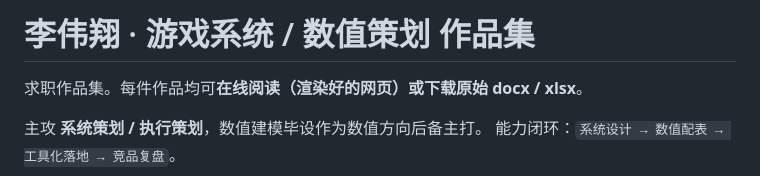
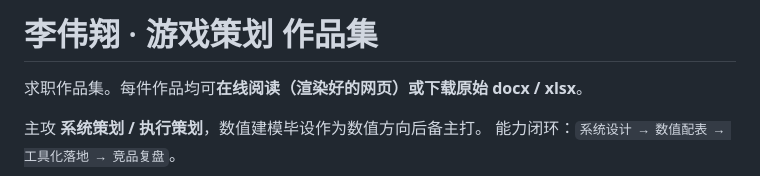
Before and after one commit to lovevx/my-work, a Markdown page: README.md, the part around the change. Drawn GitHub-style.

```diff
--- a/README.md
+++ b/README.md
@@ -1,4 +1,4 @@
-# 李伟翔 · 游戏系统 / 数值策划 作品集
+# 李伟翔 · 游戏策划 作品集
 
 求职作品集。每件作品均可**在线阅读（渲染好的网页）**或**下载原始 docx / xlsx**。
 
```
